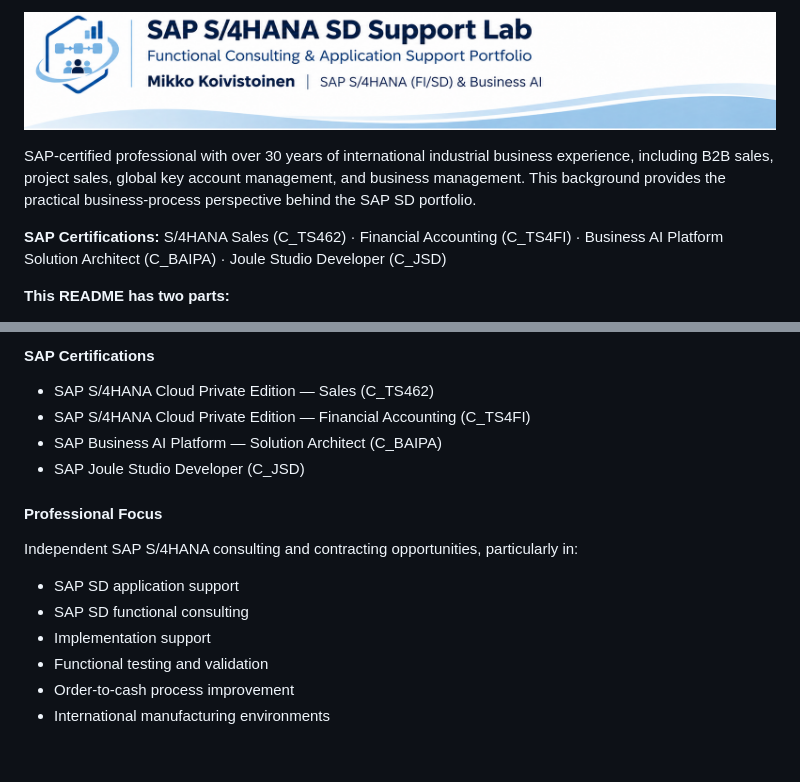
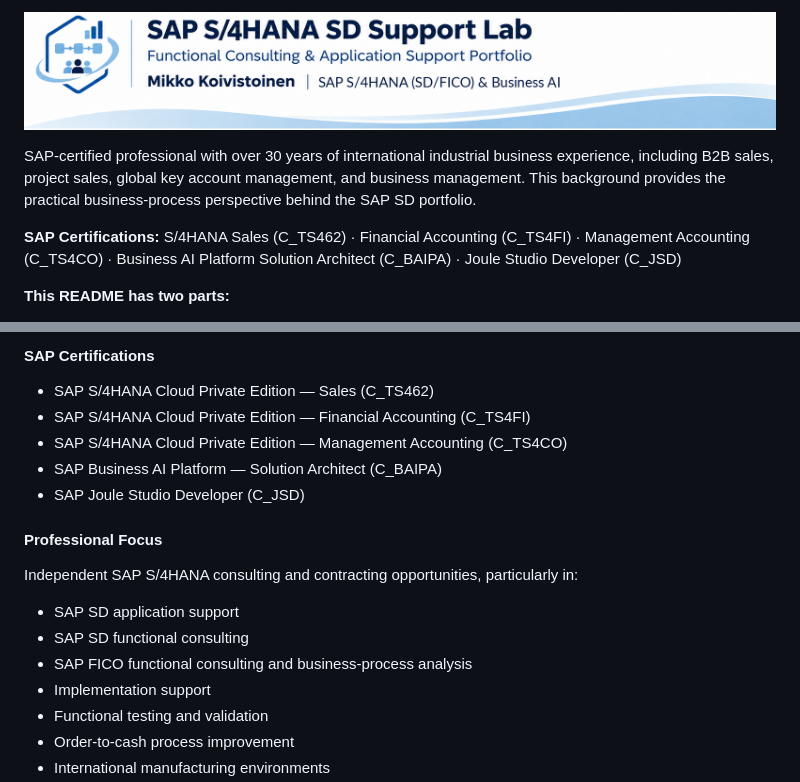
Before and after one commit to mjkoiv-droid/SAP-S4HANA-SD-Support-Lab, a Markdown page: README.md, 2 parts joined by grey strips. GitHub-like rendering; pictures changed too: assets/sap-s4hana-sd-support-lab-banner.png; blank space fills up the shorter version.

```diff
--- a/README.md
+++ b/README.md
@@ -2,7 +2,7 @@
 
 SAP-certified professional with over 30 years of international industrial business experience, including B2B sales, project sales, global key account management, and business management. This background provides the practical business-process perspective behind the SAP SD portfolio.
 
-<strong>SAP Certifications:</strong> S/4HANA Sales (C_TS462) · Financial Accounting (C_TS4FI) · Business AI Platform Solution Architect (C_BAIPA) · Joule Studio Developer (C_JSD)
+<strong>SAP Certifications:</strong> S/4HANA Sales (C_TS462) · Financial Accounting (C_TS4FI) · Management Accounting (C_TS4CO) · Business AI Platform Solution Architect (C_BAIPA) · Joule Studio Developer (C_JSD)
 
 **This README has two parts:**
 
@@ -302,6 +302,7 @@ This experience forms the business-process perspective behind the SAP SD portfol
 
 - SAP S/4HANA Cloud Private Edition — Sales (C_TS462)
 - SAP S/4HANA Cloud Private Edition — Financial Accounting (C_TS4FI)
+- SAP S/4HANA Cloud Private Edition — Management Accounting (C_TS4CO)
 - SAP Business AI Platform — Solution Architect (C_BAIPA)
 - SAP Joule Studio Developer (C_JSD)
 
@@ -311,6 +312,7 @@ Independent SAP S/4HANA consulting and contracting opportunities, particularly i
 
 - SAP SD application support
 - SAP SD functional consulting
+- SAP FICO functional consulting and business-process analysis
 - Implementation support
 - Functional testing and validation
 - Order-to-cash process improvement
```
